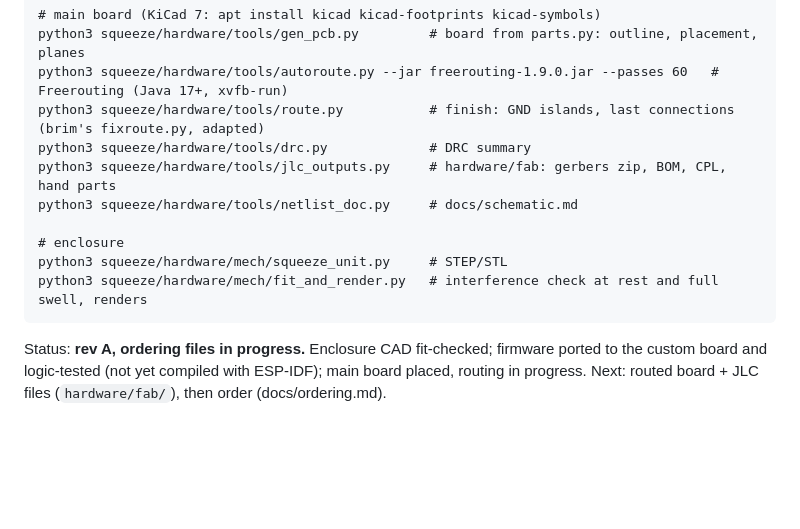
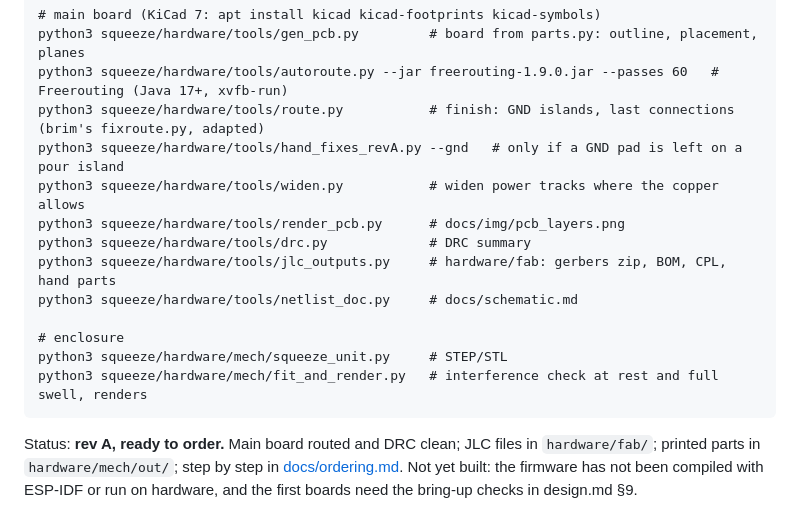
Before and after one commit to mcintoda/InductiveChargerRx, a Markdown page: squeeze/README.md, the part around the change. Rendered like a GitHub page; blank space fills up the shorter version.

````diff
--- a/squeeze/README.md
+++ b/squeeze/README.md
@@ -41,6 +41,9 @@ idf.py -B build-parent -p /dev/ttyACM0 flash monitor
 python3 squeeze/hardware/tools/gen_pcb.py         # board from parts.py: outline, placement, planes
 python3 squeeze/hardware/tools/autoroute.py --jar freerouting-1.9.0.jar --passes 60   # Freerouting (Java 17+, xvfb-run)
 python3 squeeze/hardware/tools/route.py           # finish: GND islands, last connections (brim's fixroute.py, adapted)
+python3 squeeze/hardware/tools/hand_fixes_revA.py --gnd   # only if a GND pad is left on a pour island
+python3 squeeze/hardware/tools/widen.py           # widen power tracks where the copper allows
+python3 squeeze/hardware/tools/render_pcb.py      # docs/img/pcb_layers.png
 python3 squeeze/hardware/tools/drc.py             # DRC summary
 python3 squeeze/hardware/tools/jlc_outputs.py     # hardware/fab: gerbers zip, BOM, CPL, hand parts
 python3 squeeze/hardware/tools/netlist_doc.py     # docs/schematic.md
@@ -50,6 +53,6 @@ python3 squeeze/hardware/mech/squeeze_unit.py     # STEP/STL
 python3 squeeze/hardware/mech/fit_and_render.py   # interference check at rest and full swell, renders
 ```
 
-Status: **rev A, ordering files in progress.** Enclosure CAD fit-checked; firmware ported to the custom board and
-logic-tested (not yet compiled with ESP-IDF); main board placed, routing in progress. Next: routed board + JLC files
-(`hardware/fab/`), then order (docs/ordering.md).
+Status: **rev A, ready to order.** Main board routed and DRC clean; JLC files in `hardware/fab/`; printed parts in
+`hardware/mech/out/`; step by step in [docs/ordering.md](docs/ordering.md). Not yet built: the firmware has not been
+compiled with ESP-IDF or run on hardware, and the first boards need the bring-up checks in design.md §9.
````
Also changed, not shown: squeeze/docs/design.md (+11 -0 lines), squeeze/docs/ordering.md (+1 -1 lines), squeeze/docs/img/pcb_layers.png (added), 11 other files.
